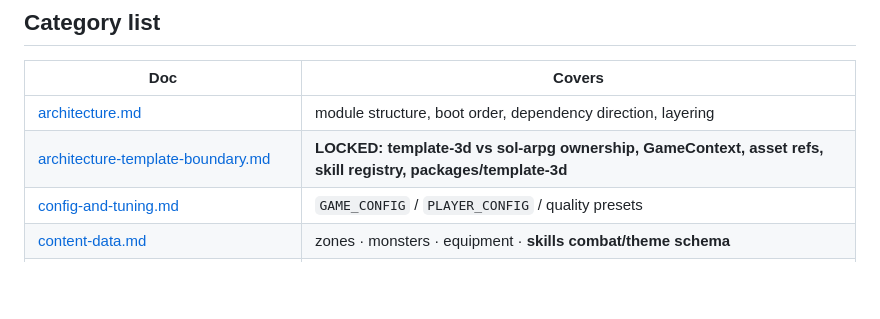
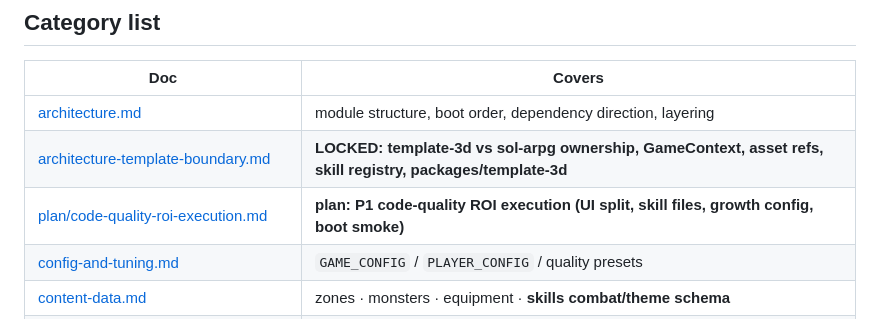
Before and after one commit to dextune/gpt5.6-sol-action-rpg-demo, a Markdown page: docs/README.md, the part around the change. GitHub-like rendering; blank space fills up the shorter version.

```diff
--- a/docs/README.md
+++ b/docs/README.md
@@ -15,6 +15,7 @@ Guides for small and large agents to safely modify the **GPT-5.6: Sol / Action R
 |-----|--------|
 | [architecture.md](./architecture.md) | module structure, boot order, dependency direction, layering |
 | [architecture-template-boundary.md](./architecture-template-boundary.md) | **LOCKED: template-3d vs sol-arpg ownership, GameContext, asset refs, skill registry, packages/template-3d** |
+| [plan/code-quality-roi-execution.md](./plan/code-quality-roi-execution.md) | **plan: P1 code-quality ROI execution (UI split, skill files, growth config, boot smoke)** |
 | [config-and-tuning.md](./config-and-tuning.md) | `GAME_CONFIG` / `PLAYER_CONFIG` / quality presets |
 | [content-data.md](./content-data.md) | zones · monsters · equipment · **skills combat/theme schema** |
 | [combat.md](./combat.md) | basic attack · skills · statuses · skillPower · recipes |
```
Also changed, not shown: AGENTS.md (+1 -0 lines), docs/plan/code-quality-roi-execution.md (added, +294 -0 lines).
